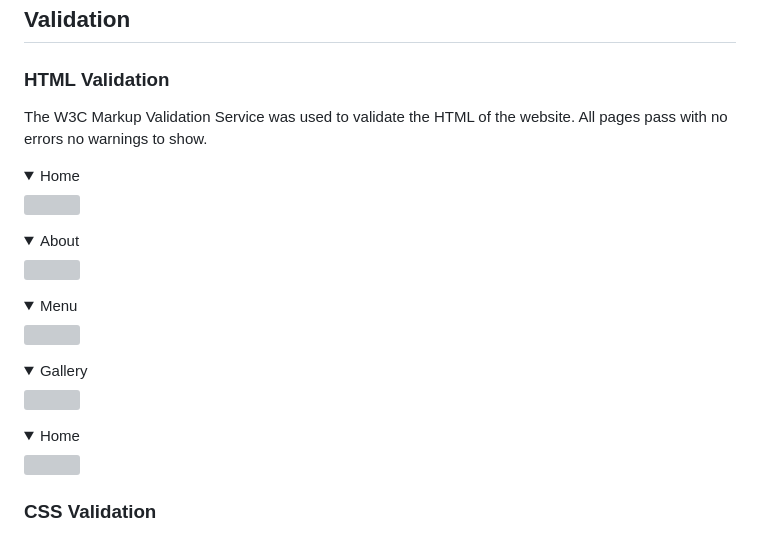
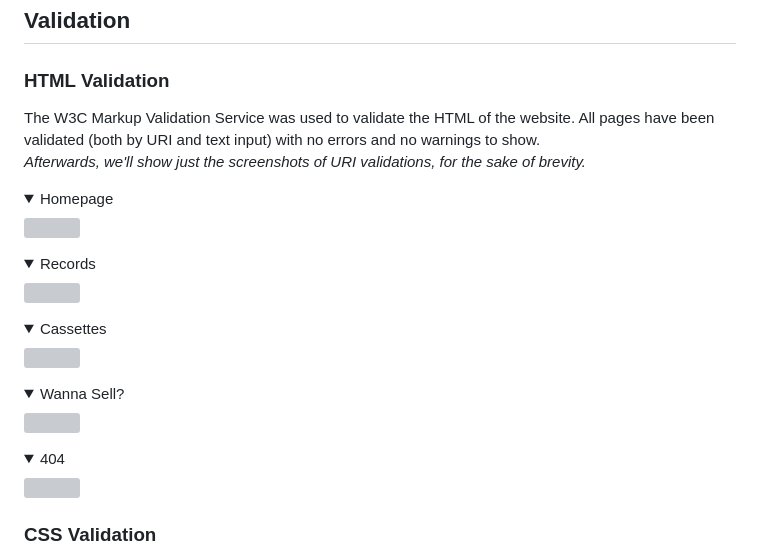
Before and after one commit to Gianlooca/alteramusica, a Markdown page: README.md, the part around the change. GitHub-like rendering; folded sections open; grey boxes are pictures that could not be loaded.

Commit message:
Add first part of validation to README.md

```diff
--- a/README.md
+++ b/README.md
@@ -385,20 +385,21 @@ This structure is identical in the [Records](#records) page. These informations
 ## Validation
 
 ### HTML Validation
-The W3C Markup Validation Service was used to validate the HTML of the website. All pages pass with no errors no warnings to show.
-<details><summary>Home</summary>
+The W3C Markup Validation Service was used to validate the HTML of the website. All pages have been validated (both by URI and text input) with no errors and no warnings to show.<br>
+*Afterwards, we'll show just the screenshots of URI validations, for the sake of brevity.*
+<details><summary>Homepage</summary>
 <img src="docs/validation/validation-html-index.jpg">
 </details>
-<details><summary>About</summary>
+<details><summary>Records</summary>
 <img src="docs/validation/validation-html-about.jpg">
 </details>
-<details><summary>Menu</summary>
+<details><summary>Cassettes</summary>
 <img src="docs/validation/validation-html-menu.jpg">
 </details>
-<details><summary>Gallery</summary>
+<details><summary>Wanna Sell?</summary>
 <img src="docs/validation/validation-html-gallery.jpg">
 </details>
-<details><summary>Home</summary>
+<details><summary>404</summary>
 <img src="docs/validation/validation-html-contact.jpg">
 </details>
 
```
